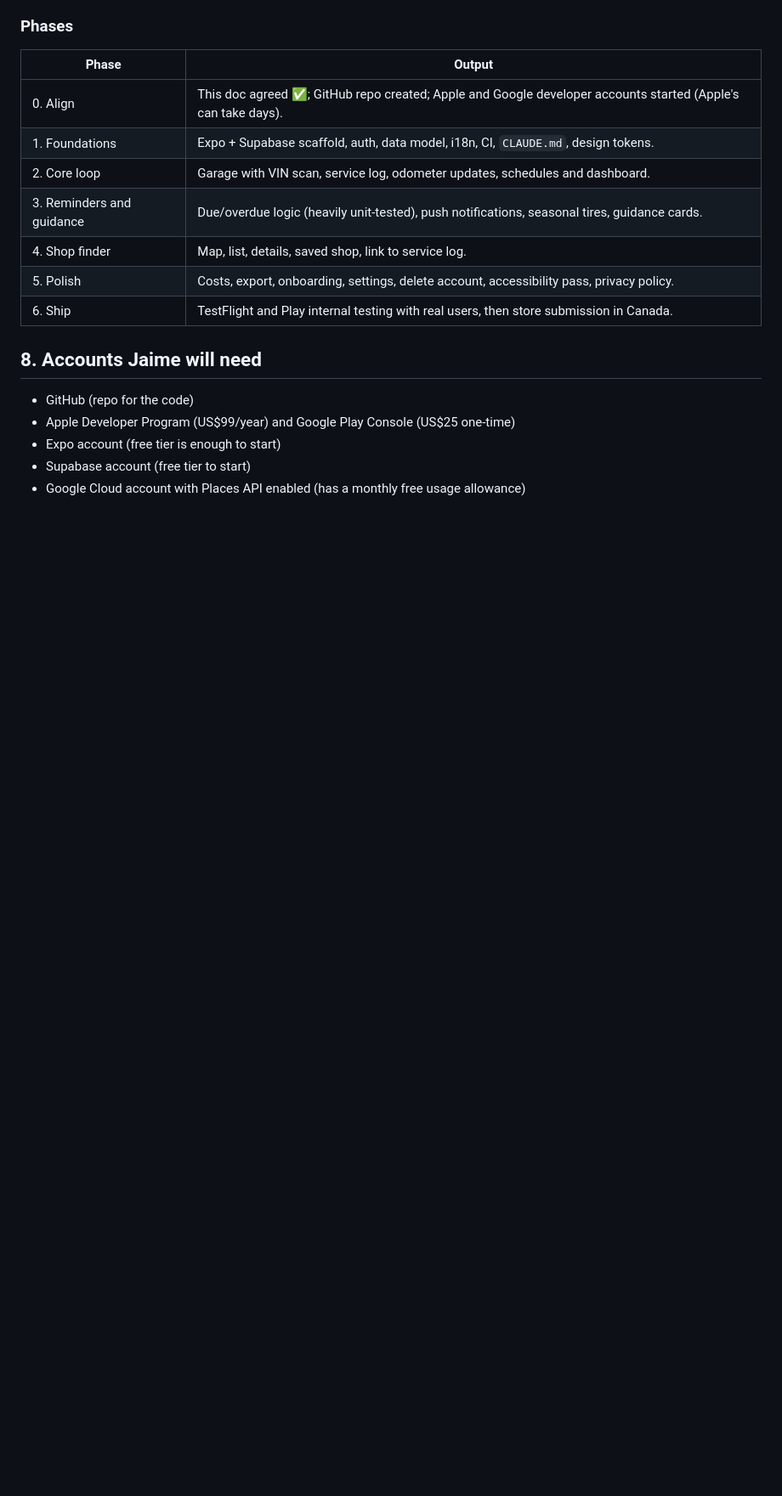
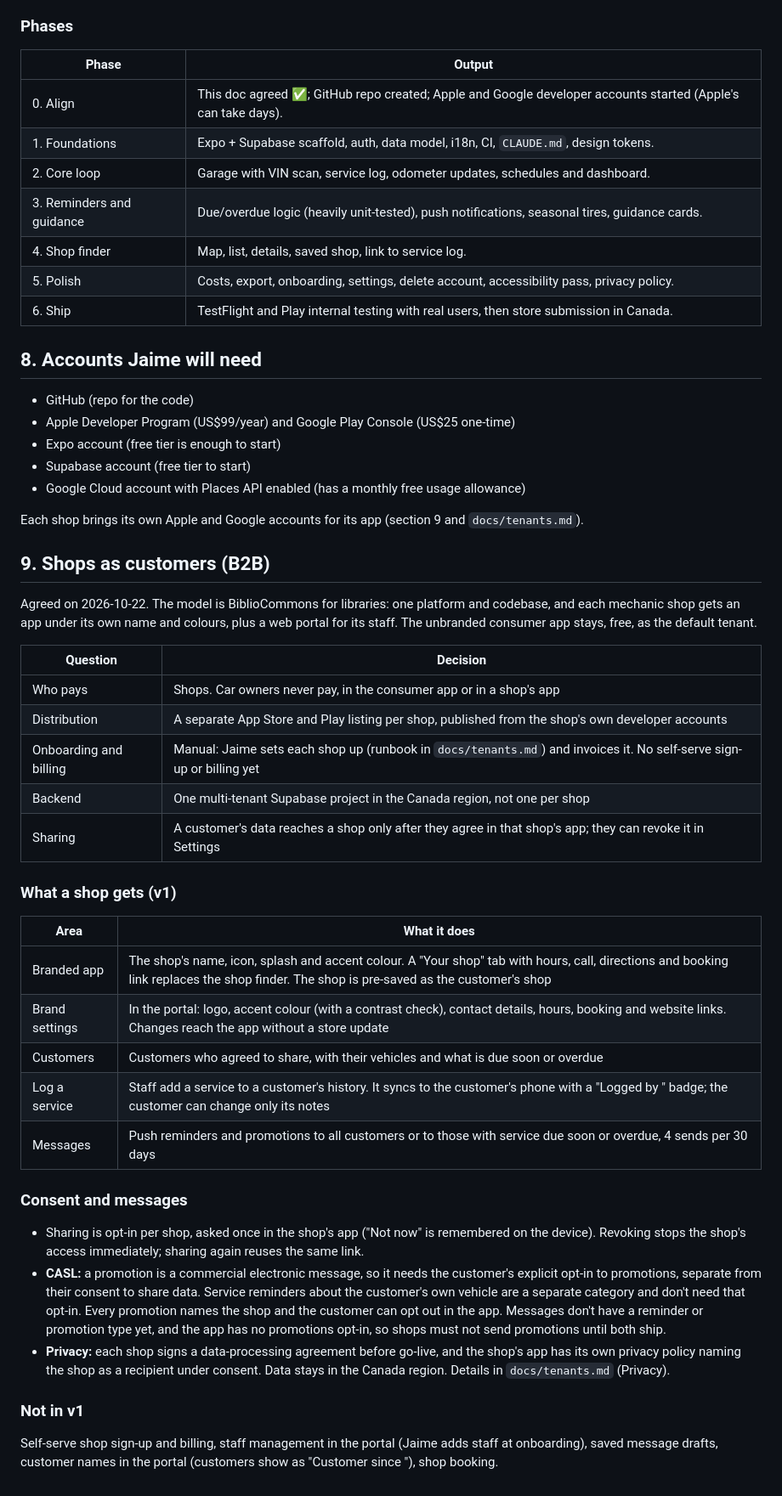
Before and after one commit to jaimepokhoy/car-maintenance, a Markdown page: docs/requirements.md, the part around one of its changes. Shown at 85% size. Rendered like a GitHub page; blank space fills up the shorter version.

Commit message:
Add the shops-as-customers section to the requirements
Co-Authored-By: Claude Opus 5.5 <noreply@anthropic.com>

```diff
--- a/docs/requirements.md
+++ b/docs/requirements.md
@@ -96,3 +96,37 @@ With Jaime as the only builder, the setup is: Jaime is product owner and reviewe
 - Expo account (free tier is enough to start)
 - Supabase account (free tier to start)
 - Google Cloud account with Places API enabled (has a monthly free usage allowance)
+
+Each shop brings its own Apple and Google accounts for its app (section 9 and `docs/tenants.md`).
+
+## 9. Shops as customers (B2B)
+
+Agreed on 2026-10-22. The model is BiblioCommons for libraries: one platform and codebase, and each mechanic shop gets an app under its own name and colours, plus a web portal for its staff. The unbranded consumer app stays, free, as the default tenant.
+
+| Question | Decision |
+|---|---|
+| Who pays | Shops. Car owners never pay, in the consumer app or in a shop's app |
+| Distribution | A separate App Store and Play listing per shop, published from the shop's own developer accounts |
+| Onboarding and billing | Manual: Jaime sets each shop up (runbook in `docs/tenants.md`) and invoices it. No self-serve sign-up or billing yet |
+| Backend | One multi-tenant Supabase project in the Canada region, not one per shop |
+| Sharing | A customer's data reaches a shop only after they agree in that shop's app; they can revoke it in Settings |
+
+### What a shop gets (v1)
+
+| Area | What it does |
+|---|---|
+| Branded app | The shop's name, icon, splash and accent colour. A "Your shop" tab with hours, call, directions and booking link replaces the shop finder. The shop is pre-saved as the customer's shop |
+| Brand settings | In the portal: logo, accent colour (with a contrast check), contact details, hours, booking and website links. Changes reach the app without a store update |
+| Customers | Customers who agreed to share, with their vehicles and what is due soon or overdue |
+| Log a service | Staff add a service to a customer's history. It syncs to the customer's phone with a "Logged by <shop>" badge; the customer can change only its notes |
+| Messages | Push reminders and promotions to all customers or to those with service due soon or overdue, 4 sends per 30 days |
+
+### Consent and messages
+
+- Sharing is opt-in per shop, asked once in the shop's app ("Not now" is remembered on the device). Revoking stops the shop's access immediately; sharing again reuses the same link.
+- **CASL:** a promotion is a commercial electronic message, so it needs the customer's explicit opt-in to promotions, separate from their consent to share data. Service reminders about the customer's own vehicle are a separate category and don't need that opt-in. Every promotion names the shop and the customer can opt out in the app. Messages don't have a reminder or promotion type yet, and the app has no promotions opt-in, so shops must not send promotions until both ship.
+- **Privacy:** each shop signs a data-processing agreement before go-live, and the shop's app has its own privacy policy naming the shop as a recipient under consent. Data stays in the Canada region. Details in `docs/tenants.md` (Privacy).
+
+### Not in v1
+
+Self-serve shop sign-up and billing, staff management in the portal (Jaime adds staff at onboarding), saved message drafts, customer names in the portal (customers show as "Customer since <date>"), shop booking.
```
Also changed, not shown: other parts of docs/requirements.md (+2 -2 lines).
